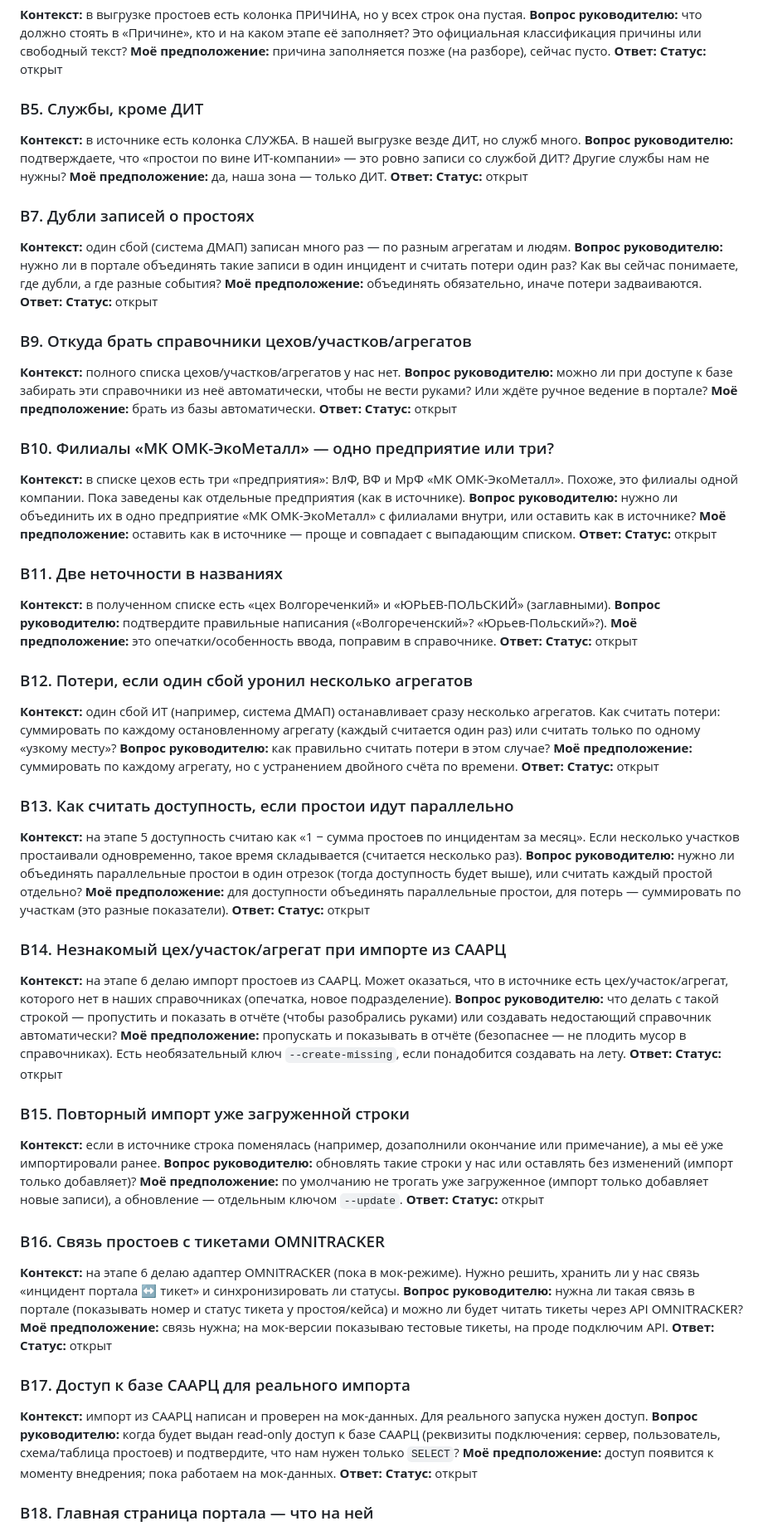
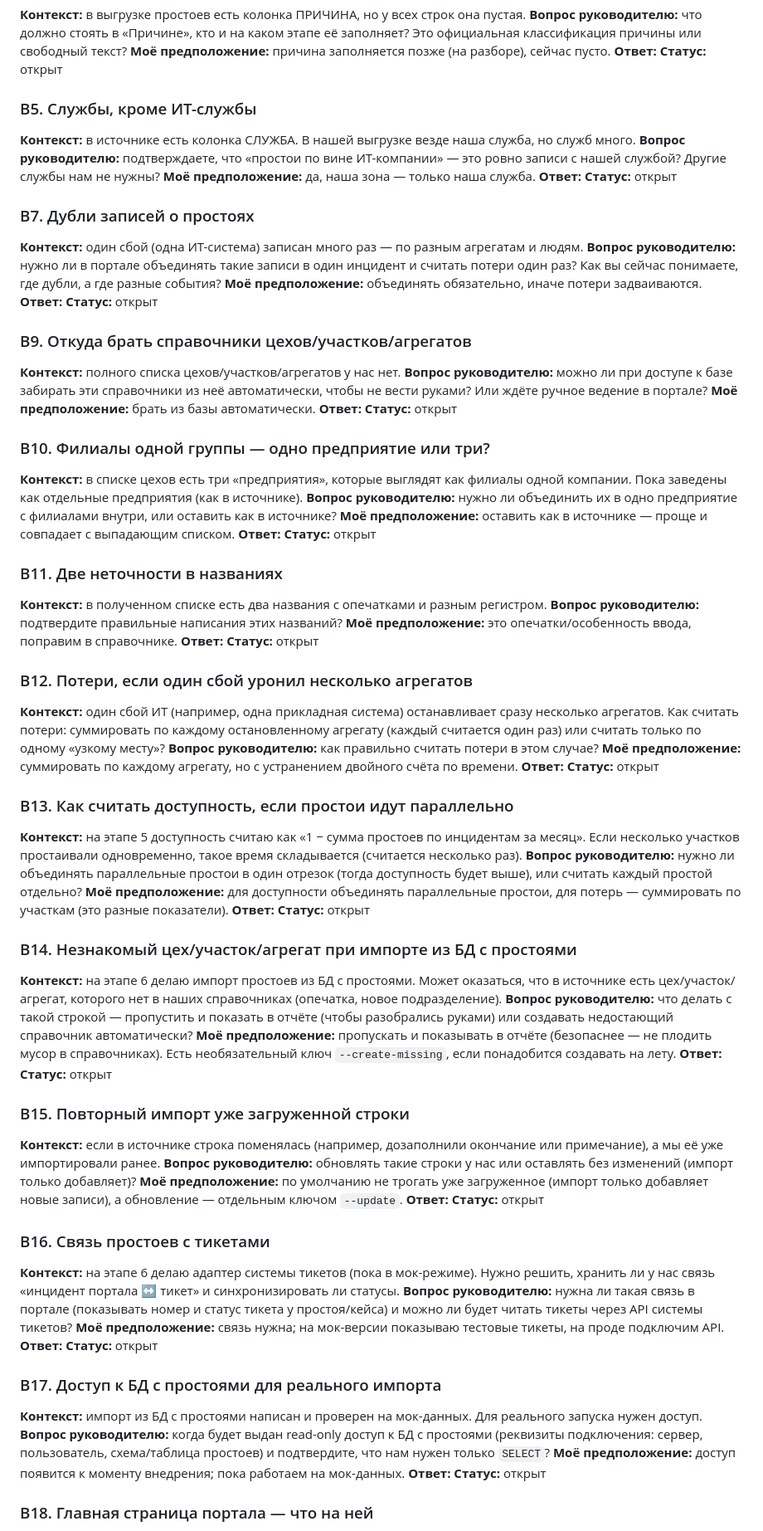
Before and after one commit to gusha1gg-lang/PortalProstoev, a Markdown page: question.md, the part around one of its changes. Shown at 83% size. Rendered like a GitHub page.

```diff
--- a/question.md
+++ b/question.md
@@ -76,18 +80,18 @@
 **Ответ:**
 **Статус:** открыт
 
-### В5. Службы, кроме ДИТ
+### В5. Службы, кроме ИТ-службы
 
-**Контекст:** в источнике есть колонка СЛУЖБА. В нашей выгрузке везде ДИТ, но служб много.
-**Вопрос руководителю:** подтверждаете, что «простои по вине ИТ-компании» — это ровно записи со службой ДИТ?
-Другие службы нам не нужны?
-**Моё предположение:** да, наша зона — только ДИТ.
+**Контекст:** в источнике есть колонка СЛУЖБА. В нашей выгрузке везде наша служба, но служб много.
+**Вопрос руководителю:** подтверждаете, что «простои по вине ИТ-компании» — это ровно записи
+с нашей службой? Другие службы нам не нужны?
+**Моё предположение:** да, наша зона — только наша служба.
 **Ответ:**
 **Статус:** открыт
 
 ### В7. Дубли записей о простоях
 
-**Контекст:** один сбой (система ДМАП) записан много раз — по разным агрегатам и людям.
+**Контекст:** один сбой (одна ИТ-система) записан много раз — по разным агрегатам и людям.
 **Вопрос руководителю:** нужно ли в портале объединять такие записи в один инцидент и считать потери один раз?
 Как вы сейчас понимаете, где дубли, а где разные события?
 **Моё предположение:** объединять обязательно, иначе потери задваиваются.
@@ -103,27 +107,27 @@
 **Ответ:**
 **Статус:** открыт
 
-### В10. Филиалы «МК ОМК-ЭкоМеталл» — одно предприятие или три?
+### В10. Филиалы одной группы — одно предприятие или три?
 
-**Контекст:** в списке цехов есть три «предприятия»: ВлФ, ВФ и МрФ «МК ОМК-ЭкоМеталл».
-Похоже, это филиалы одной компании. Пока заведены как отдельные предприятия (как в источнике).
-**Вопрос руководителю:** нужно ли объединить их в одно предприятие «МК ОМК-ЭкоМеталл»
-с филиалами внутри, или оставить как в источнике?
+**Контекст:** в списке цехов есть три «предприятия», которые выглядят как филиалы одной компании.
+Пока заведены как отдельные предприятия (как в источнике).
+**Вопрос руководителю:** нужно ли объединить их в одно предприятие с филиалами внутри,
+или оставить как в источнике?
 **Моё предположение:** оставить как в источнике — проще и совпадает с выпадающим списком.
 **Ответ:**
 **Статус:** открыт
 
 ### В11. Две неточности в названиях
 
-**Контекст:** в полученном списке есть «цех Волгореченкий» и «ЮРЬЕВ-ПОЛЬСКИЙ» (заглавными).
-**Вопрос руководителю:** подтвердите правильные написания («Волгореченский»? «Юрьев-Польский»?).
+**Контекст:** в полученном списке есть два названия с опечатками и разным регистром.
+**Вопрос руководителю:** подтвердите правильные написания этих названий?
 **Моё предположение:** это опечатки/особенность ввода, поправим в справочнике.
 **Ответ:**
 **Статус:** открыт
 
 ### В12. Потери, если один сбой уронил несколько агрегатов
 
-**Контекст:** один сбой ИТ (например, система ДМАП) останавливает сразу несколько агрегатов.
+**Контекст:** один сбой ИТ (например, одна прикладная система) останавливает сразу несколько агрегатов.
 Как считать потери: суммировать по каждому остановленному агрегату (каждый считается один раз)
 или считать только по одному «узкому месту»?
 **Вопрос руководителю:** как правильно считать потери в этом случае?
@@ -142,9 +146,9 @@
 **Ответ:**
 **Статус:** открыт
 
-### В14. Незнакомый цех/участок/агрегат при импорте из СААРЦ
+### В14. Незнакомый цех/участок/агрегат при импорте из БД с простоями
 
-**Контекст:** на этапе 6 делаю импорт простоев из СААРЦ. Может оказаться, что в источнике есть
+**Контекст:** на этапе 6 делаю импорт простоев из БД с простоями. Может оказаться, что в источнике есть
 цех/участок/агрегат, которого нет в наших справочниках (опечатка, новое подразделение).
 **Вопрос руководителю:** что делать с такой строкой — пропустить и показать в отчёте (чтобы разобрались
 руками) или создавать недостающий справочник автоматически?
@@ -163,20 +167,20 @@
 **Ответ:**
 **Статус:** открыт
 
-### В16. Связь простоев с тикетами OMNITRACKER
+### В16. Связь простоев с тикетами
 
-**Контекст:** на этапе 6 делаю адаптер OMNITRACKER (пока в мок-режиме). Нужно решить, хранить ли
+**Контекст:** на этапе 6 делаю адаптер системы тикетов (пока в мок-режиме). Нужно решить, хранить ли
 у нас связь «инцидент портала ↔ тикет» и синхронизировать ли статусы.
 **Вопрос руководителю:** нужна ли такая связь в портале (показывать номер и статус тикета у простоя/кейса)
-и можно ли будет читать тикеты через API OMNITRACKER?
+и можно ли будет читать тикеты через API системы тикетов?
 **Моё предположение:** связь нужна; на мок-версии показываю тестовые тикеты, на проде подключим API.
 **Ответ:**
 **Статус:** открыт
 
-### В17. Доступ к базе СААРЦ для реального импорта
+### В17. Доступ к БД с простоями для реального импорта
 
-**Контекст:** импорт из СААРЦ написан и проверен на мок-данных. Для реального запуска нужен доступ.
-**Вопрос руководителю:** когда будет выдан read-only доступ к базе СААРЦ (реквизиты подключения: сервер,
+**Контекст:** импорт из БД с простоями написан и проверен на мок-данных. Для реального запуска нужен доступ.
+**Вопрос руководителю:** когда будет выдан read-only доступ к БД с простоями (реквизиты подключения: сервер,
 пользователь, схема/таблица простоев) и подтвердите, что нам нужен только `SELECT`?
 **Моё предположение:** доступ появится к моменту внедрения; пока работаем на мок-данных.
 **Ответ:**
```
Also changed, not shown: other parts of question.md (+81 -31 lines).
